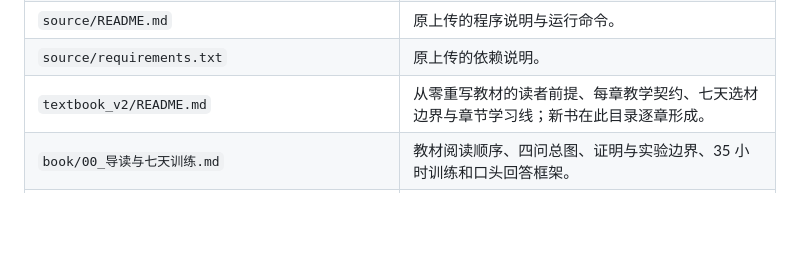
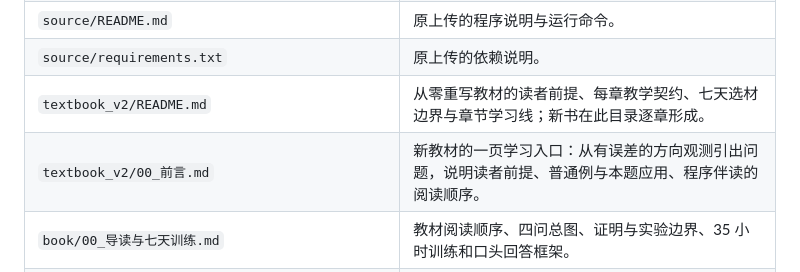
Before and after one commit to SOMEBODYJUN/work-web, a Markdown page: README.md, the part around the change. Drawn GitHub-style; blank space fills up the shorter version.

Commit message:
Add one-page textbook entry

```diff
--- a/README.md
+++ b/README.md
@@ -13,6 +13,7 @@
 | `source/README.md` | 原上传的程序说明与运行命令。 |
 | `source/requirements.txt` | 原上传的依赖说明。 |
 | `textbook_v2/README.md` | 从零重写教材的读者前提、每章教学契约、七天选材边界与章节学习线；新书在此目录逐章形成。 |
+| `textbook_v2/00_前言.md` | 新教材的一页学习入口：从有误差的方向观测引出问题，说明读者前提、普通例与本题应用、程序伴读的阅读顺序。 |
 | `book/00_导读与七天训练.md` | 教材阅读顺序、四问总图、证明与实验边界、35 小时训练和口头回答框架。 |
 | `book/01_通用方法与教材例题.md` | 九类通用方法的定义、推导、真实公开教材/原论文例题、迁移边界和 27 道练习及解答；公式与排版可导出。 |
 | `book/02_Q1_Q2_从角楔到选址.md` | 角楔、半平面交、凸多边形直径与旋转卡壳、最小包围圆、Q2 安全站域和有限鲁棒搜索；含例题与代码行号。 |
```
Also changed, not shown: textbook_v2/00_前言.md (added, +9 -0 lines).
